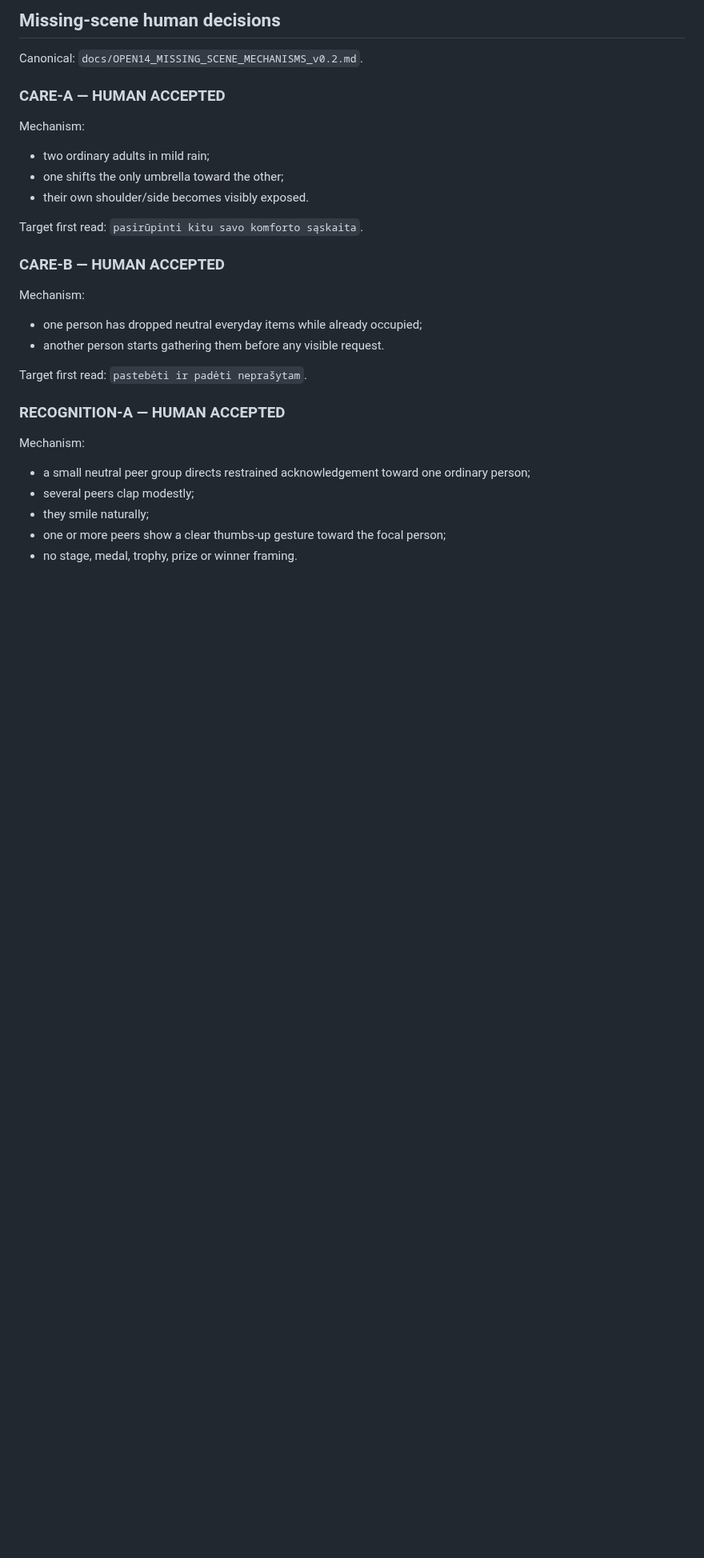
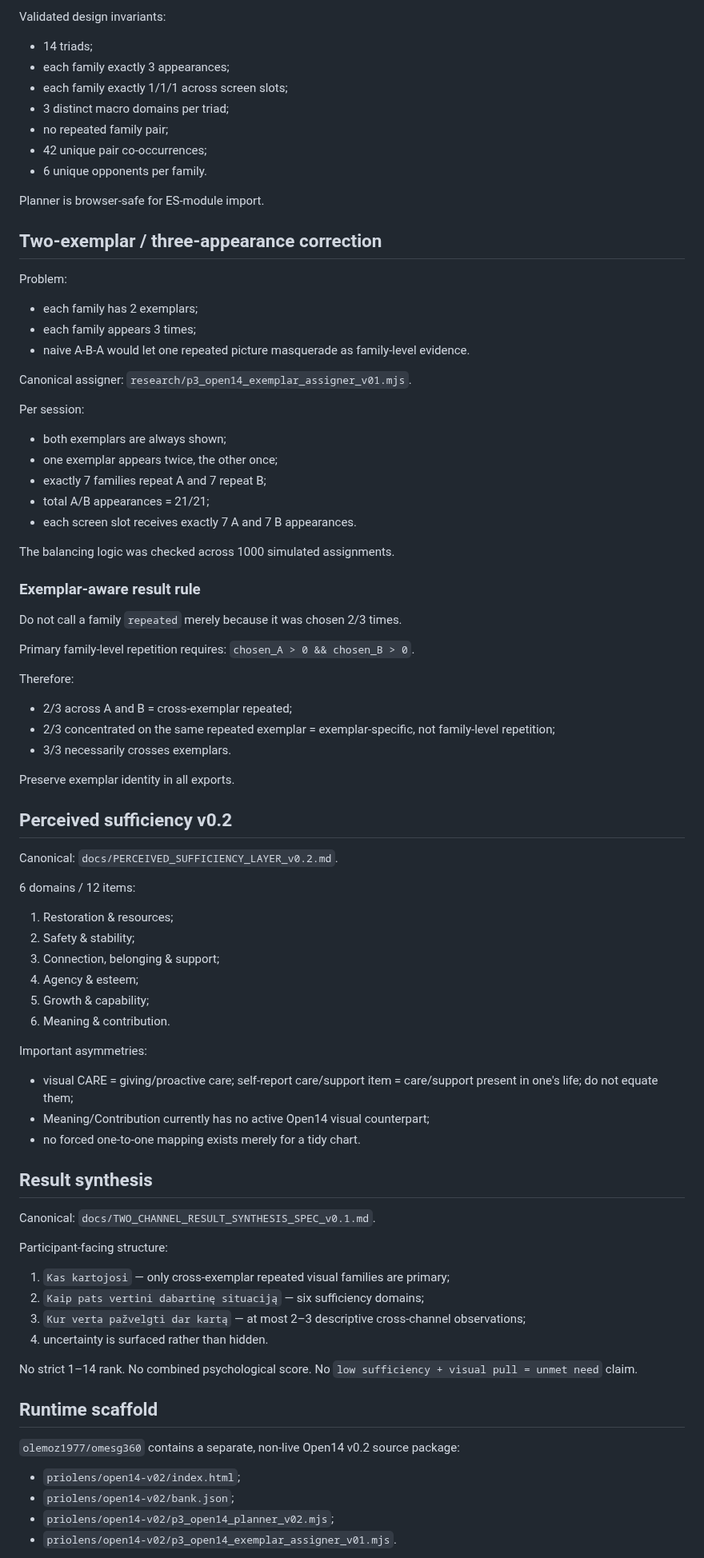
Before and after one commit to olemoz1977/2rasi-web, a Markdown page: tools/priolens/PROJECT_STATE.md, the part around one of its changes. Shown at 80% size. Rendered like a GitHub page; blank space fills up the shorter version.

Commit message:
docs(priolens): refresh project state after Open14 runtime scaffold

```diff
--- a/tools/priolens/PROJECT_STATE.md
+++ b/tools/priolens/PROJECT_STATE.md
@@ -156,34 +164,86 @@ Do not claim its Hostinger recovered-assets URL is live until an actual HTTP smo
 
-## Missing-scene human decisions
+Validated design invariants:
+- 14 triads;
+- each family exactly 3 appearances;
+- each family exactly 1/1/1 across screen slots;
+- 3 distinct macro domains per triad;
+- no repeated family pair;
+- 42 unique pair co-occurrences;
+- 6 unique opponents per family.
+
+Planner is browser-safe for ES-module import.
+
+## Two-exemplar / three-appearance correction
+
+Problem:
+- each family has 2 exemplars;
+- each family appears 3 times;
+- naive A-B-A would let one repeated picture masquerade as family-level evidence.
+
+Canonical assigner:
+`research/p3_open14_exemplar_assigner_v01.mjs`.
+
+Per session:
+- both exemplars are always shown;
+- one exemplar appears twice, the other once;
+- exactly 7 families repeat A and 7 repeat B;
+- total A/B appearances = 21/21;
+- each screen slot receives exactly 7 A and 7 B appearances.
+
+The balancing logic was checked across 1000 simulated assignments.
+
+### Exemplar-aware result rule
+
+Do not call a family `repeated` merely because it was chosen 2/3 times.
+
+Primary family-level repetition requires:
+`chosen_A > 0 && chosen_B > 0`.
+
+Therefore:
+- 2/3 across A and B = cross-exemplar repeated;
+- 2/3 concentrated on the same repeated exemplar = exemplar-specific, not family-level repetition;
+- 3/3 necessarily crosses exemplars.
+
+Preserve exemplar identity in all exports.
+
+## Perceived sufficiency v0.2
 
 Canonical:
-`docs/OPEN14_MISSING_SCENE_MECHANISMS_v0.2.md`.
+`docs/PERCEIVED_SUFFICIENCY_LAYER_v0.2.md`.
 
-### CARE-A — HUMAN ACCEPTED
+6 domains / 12 items:
+1. Restoration & resources;
+2. Safety & stability;
+3. Connection, belonging & support;
+4. Agency & esteem;
+5. Growth & capability;
+6. Meaning & contribution.
 
-Mechanism:
-- two ordinary adults in mild rain;
-- one shifts the only umbrella toward the other;
-- their own shoulder/side becomes visibly exposed.
+Important asymmetries:
+- visual CARE = giving/proactive care; self-report care/support item = care/support present in one's life; do not equate them;
+- Meaning/Contribution currently has no active Open14 visual counterpart;
+- no forced one-to-one mapping exists merely for a tidy chart.
 
-Target first read:
-`pasirūpinti kitu savo komforto sąskaita`.
+## Result synthesis
 
-### CARE-B — HUMAN ACCEPTED
+Canonical:
+`docs/TWO_CHANNEL_RESULT_SYNTHESIS_SPEC_v0.1.md`.
 
-Mechanism:
-- one person has dropped neutral everyday items while already occupied;
-- another person starts gathering them before any visible request.
+Participant-facing structure:
+1. `Kas kartojosi` — only cross-exemplar repeated visual families are primary;
+2. `Kaip pats vertini dabartinę situaciją` — six sufficiency domains;
+3. `Kur verta pažvelgti dar kartą` — at most 2–3 descriptive cross-channel observations;
+4. uncertainty is surfaced rather than hidden.
 
-Target first read:
-`pastebėti ir padėti neprašytam`.
+No strict 1–14 rank.
+No combined psychological score.
+No `low sufficiency + visual pull = unmet need` claim.
 
-### RECOGNITION-A — HUMAN ACCEPTED
+## Runtime scaffold
 
-Mechanism:
-- a small neutral peer group directs restrained acknowledgement toward one ordinary person;
-- several peers clap modestly;
-- they smile naturally;
-- one or more peers show a clear thumbs-up gesture toward the focal person;
-- no stage, medal, trophy, prize or winner framing.
+`olemoz1977/omesg360` contains a separate, non-live Open14 v0.2 source package:
+- `priolens/open14-v02/index.html`;
+- `priolens/open14-v02/bank.json`;
+- `priolens/open14-v02/p3_open14_planner_v02.mjs`;
+- `priolens/open14-v02/p3_open14_exemplar_assigner_v01.mjs`.
 
```
Also changed, not shown: other parts of tools/priolens/PROJECT_STATE.md (+115 -114 lines).
